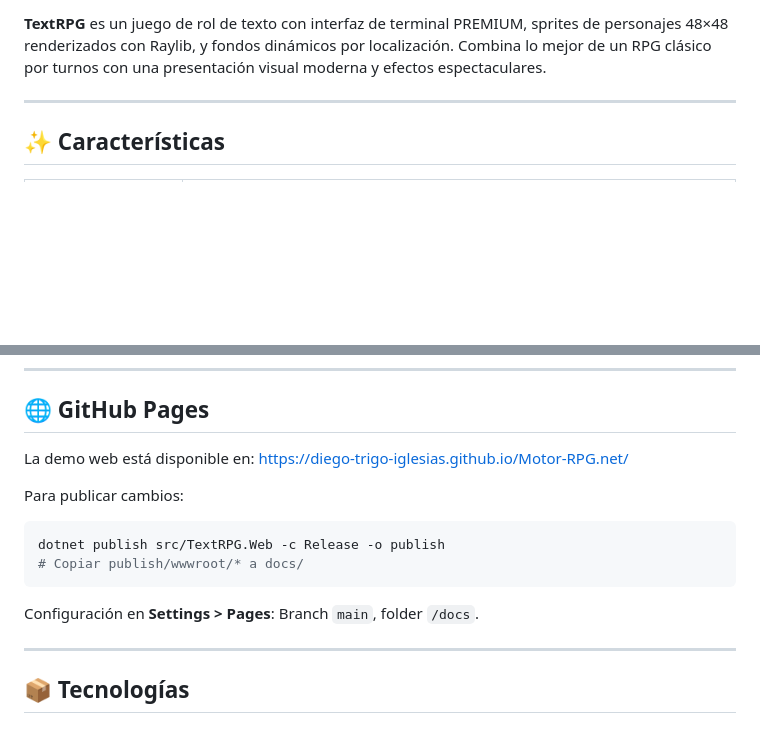
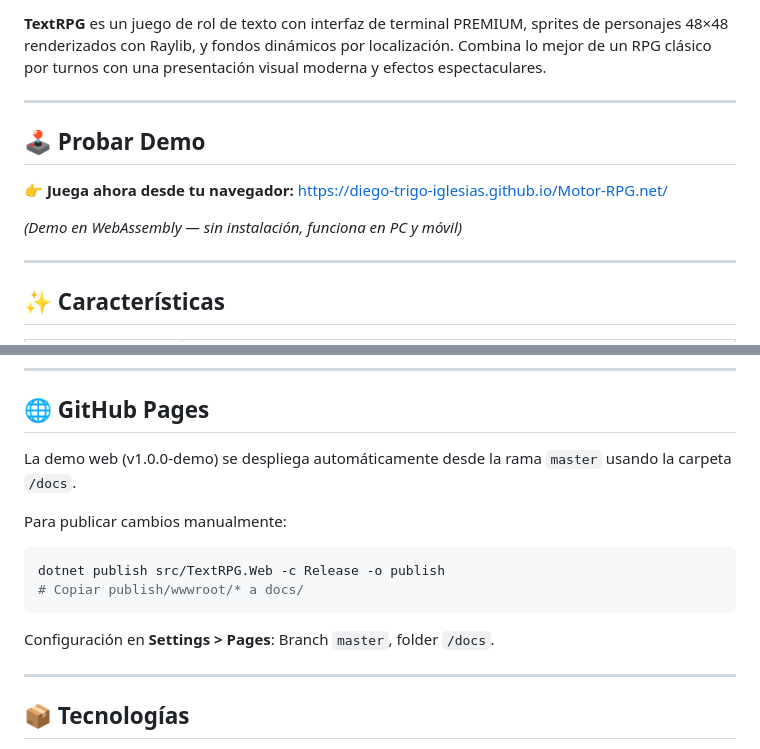
Before and after one commit to Diego-Trigo-Iglesias/Motor-RPG.net, a Markdown page: README.md, 2 parts joined by grey strips. GitHub-like rendering; blank space fills up the shorter version.

Commit message:
docs: add version badge and demo section to README

````diff
--- a/README.md
+++ b/README.md
@@ -6,5 +8,13 @@
 
 **TextRPG** es un juego de rol de texto con interfaz de terminal PREMIUM, sprites de personajes 48×48 renderizados con Raylib, y fondos dinámicos por localización. Combina lo mejor de un RPG clásico por turnos con una presentación visual moderna y efectos espectaculares.
+
+---
+
+## 🕹️ Probar Demo
+
+👉 **Juega ahora desde tu navegador:** [https://diego-trigo-iglesias.github.io/Motor-RPG.net/](https://diego-trigo-iglesias.github.io/Motor-RPG.net/)
+
+*(Demo en WebAssembly — sin instalación, funciona en PC y móvil)*
 
 ---
 
@@ -93,16 +103,15 @@ dotnet test
 
 ## 🌐 GitHub Pages
 
-La demo web está disponible en:
-[https://diego-trigo-iglesias.github.io/Motor-RPG.net/](https://diego-trigo-iglesias.github.io/Motor-RPG.net/)
+La demo web (v1.0.0-demo) se despliega automáticamente desde la rama `master` usando la carpeta `/docs`.
 
-Para publicar cambios:
+Para publicar cambios manualmente:
 ```bash
 dotnet publish src/TextRPG.Web -c Release -o publish
 # Copiar publish/wwwroot/* a docs/
 ```
 
-Configuración en **Settings > Pages**: Branch `main`, folder `/docs`.
+Configuración en **Settings > Pages**: Branch `master`, folder `/docs`.
 
 ---
 
````
Also changed, not shown: other parts of README.md (+2 -0 lines).
